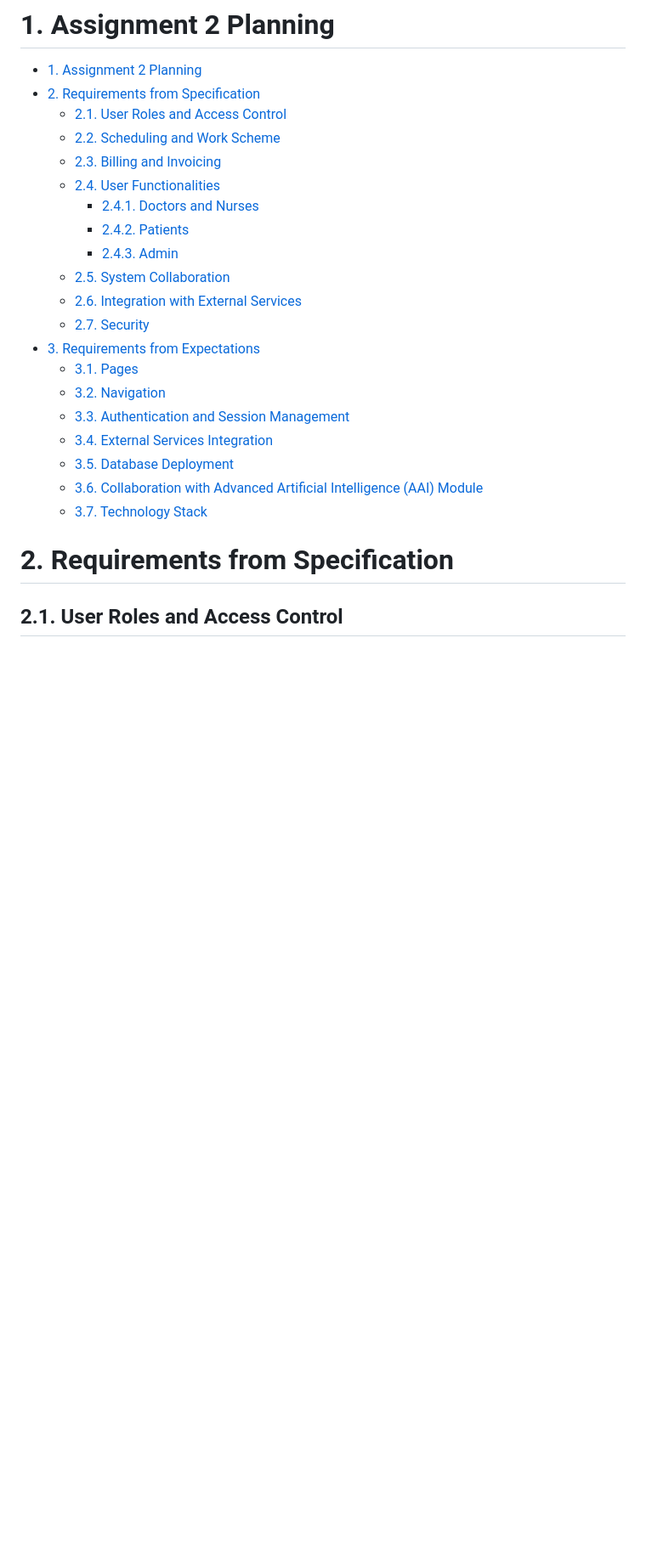
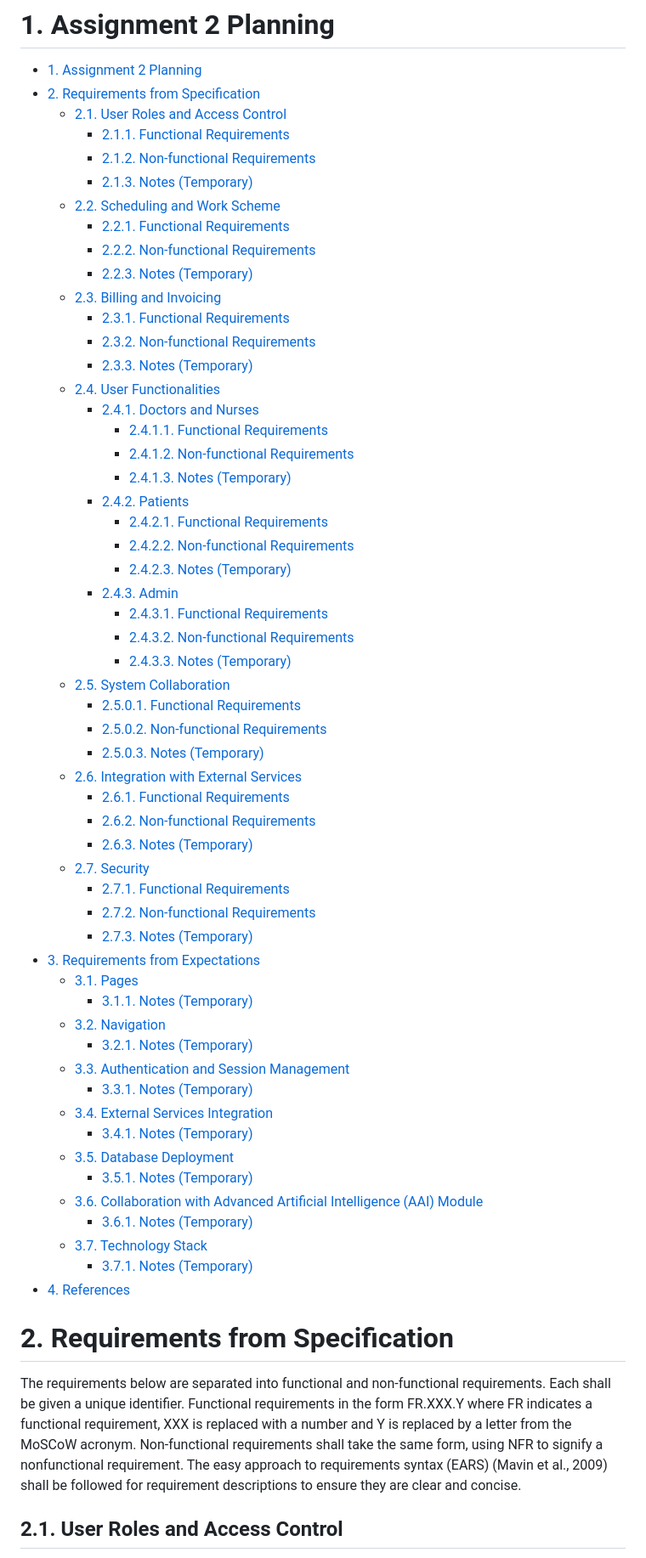
Before and after one commit to adam-selman/DaESD-Assignment-2, a Markdown page: Project Planning/Requirements/requirements.md, the part around one of its changes. Shown at 85% size. GitHub-like rendering; blank space fills up the shorter version.

Commit message:
Start of requirement formalisation

```diff
--- a/Project Planning/Requirements/requirements.md
+++ b/Project Planning/Requirements/requirements.md
@@ -3,25 +3,62 @@
 - [1. Assignment 2 Planning](#1-assignment-2-planning)
 - [2. Requirements from Specification](#2-requirements-from-specification)
   - [2.1. User Roles and Access Control](#21-user-roles-and-access-control)
+    - [2.1.1. Functional Requirements](#211-functional-requirements)
+    - [2.1.2. Non-functional Requirements](#212-non-functional-requirements)
+    - [2.1.3. Notes (Temporary)](#213-notes-temporary)
   - [2.2. Scheduling and Work Scheme](#22-scheduling-and-work-scheme)
+    - [2.2.1. Functional Requirements](#221-functional-requirements)
+    - [2.2.2. Non-functional Requirements](#222-non-functional-requirements)
+    - [2.2.3. Notes (Temporary)](#223-notes-temporary)
   - [2.3. Billing and Invoicing](#23-billing-and-invoicing)
+    - [2.3.1. Functional Requirements](#231-functional-requirements)
+    - [2.3.2. Non-functional Requirements](#232-non-functional-requirements)
+    - [2.3.3. Notes (Temporary)](#233-notes-temporary)
   - [2.4. User Functionalities](#24-user-functionalities)
     - [2.4.1. Doctors and Nurses](#241-doctors-and-nurses)
+      - [2.4.1.1. Functional Requirements](#2411-functional-requirements)
+      - [2.4.1.2. Non-functional Requirements](#2412-non-functional-requirements)
+      - [2.4.1.3. Notes (Temporary)](#2413-notes-temporary)
     - [2.4.2. Patients](#242-patients)
+      - [2.4.2.1. Functional Requirements](#2421-functional-requirements)
+      - [2.4.2.2. Non-functional Requirements](#2422-non-functional-requirements)
+      - [2.4.2.3. Notes (Temporary)](#2423-notes-temporary)
     - [2.4.3. Admin](#243-admin)
+      - [2.4.3.1. Functional Requirements](#2431-functional-requirements)
+      - [2.4.3.2. Non-functional Requirements](#2432-non-functional-requirements)
+      - [2.4.3.3. Notes (Temporary)](#2433-notes-temporary)
   - [2.5. System Collaboration](#25-system-collaboration)
+      - [2.5.0.1. Functional Requirements](#2501-functional-requirements)
+      - [2.5.0.2. Non-functional Requirements](#2502-non-functional-requirements)
+      - [2.5.0.3. Notes (Temporary)](#2503-notes-temporary)
   - [2.6. Integration with External Services](#26-integration-with-external-services)
+    - [2.6.1. Functional Requirements](#261-functional-requirements)
+    - [2.6.2. Non-functional Requirements](#262-non-functional-requirements)
+    - [2.6.3. Notes (Temporary)](#263-notes-temporary)
   - [2.7. Security](#27-security)
+    - [2.7.1. Functional Requirements](#271-functional-requirements)
+    - [2.7.2. Non-functional Requirements](#272-non-functional-requirements)
+    - [2.7.3. Notes (Temporary)](#273-notes-temporary)
 - [3. Requirements from Expectations](#3-requirements-from-expectations)
   - [3.1. Pages](#31-pages)
+    - [3.1.1. Notes (Temporary)](#311-notes-temporary)
   - [3.2. Navigation](#32-navigation)
+    - [3.2.1. Notes (Temporary)](#321-notes-temporary)
   - [3.3. Authentication and Session Management](#33-authentication-and-session-management)
+    - [3.3.1. Notes (Temporary)](#331-notes-temporary)
   - [3.4. External Services Integration](#34-external-services-integration)
+    - [3.4.1. Notes (Temporary)](#341-notes-temporary)
   - [3.5. Database Deployment](#35-database-deployment)
+    - [3.5.1. Notes (Temporary)](#351-notes-temporary)
   - [3.6. Collaboration with Advanced Artificial Intelligence (AAI) Module](#36-collaboration-with-advanced-artificial-intelligence-aai-module)
+    - [3.6.1. Notes (Temporary)](#361-notes-temporary)
   - [3.7. Technology Stack](#37-technology-stack)
+    - [3.7.1. Notes (Temporary)](#371-notes-temporary)
+- [4. References](#4-references)
 
 
 # 2. Requirements from Specification
 
+The requirements below are separated into functional and non-functional requirements. Each shall be given a unique identifier. Functional requirements in the form FR.XXX.Y where FR indicates a functional requirement, XXX is replaced with a number and Y is replaced by a letter from the MoSCoW acronym. Non-functional requirements shall take the same form, using NFR to signify a nonfunctional requirement. The easy approach to requirements syntax (EARS) (Mavin et al., 2009) shall be followed for requirement descriptions to ensure they are clear and concise.
+
 ## 2.1. User Roles and Access Control
```
Also changed, not shown: other parts of Project Planning/Requirements/requirements.md (+91 -0 lines).
